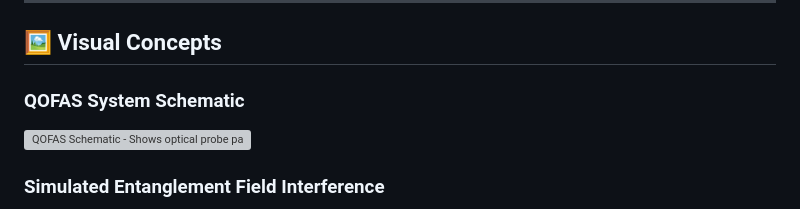
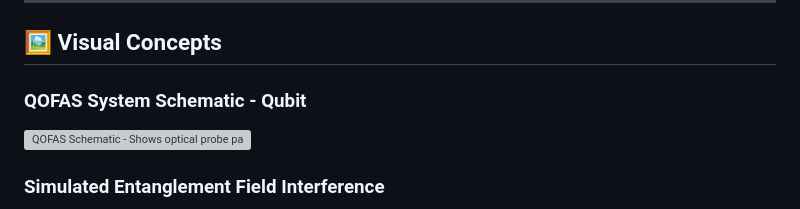
Before and after one commit to Noblesite/.github.io-qofas-passive-readout, a Markdown page: README.md, the part around the change. GitHub-like rendering; grey boxes are pictures that could not be loaded.

```diff
--- a/README.md
+++ b/README.md
@@ -129,7 +129,7 @@ Where:
 
 ## 🖼️ Visual Concepts
 
-### QOFAS System Schematic
+### QOFAS System Schematic - Qubit
 ![QOFAS Schematic - Shows optical probe path and fluid shell concept](./images/qofas_schematic.png)
 
 ### Simulated Entanglement Field Interference
```
